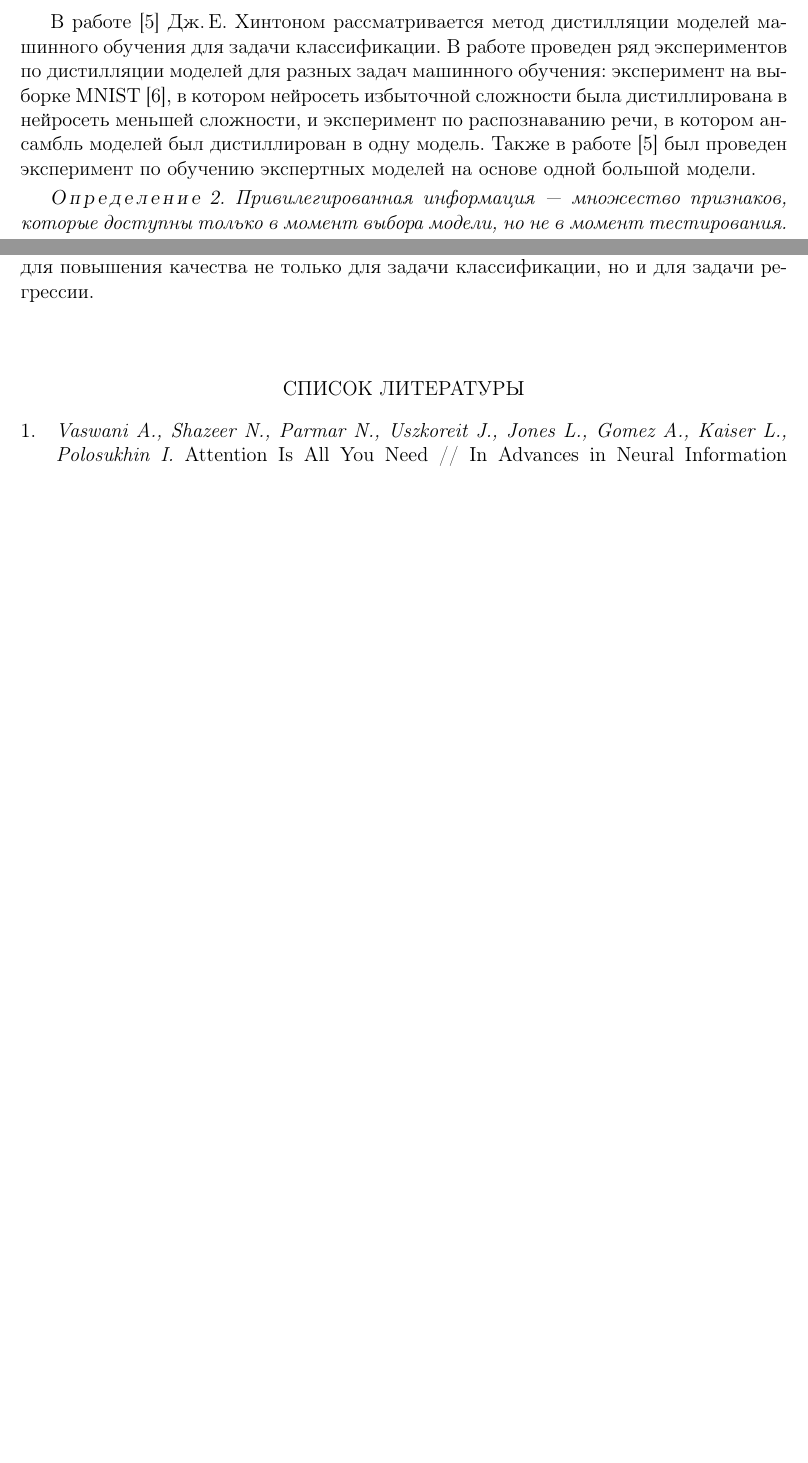
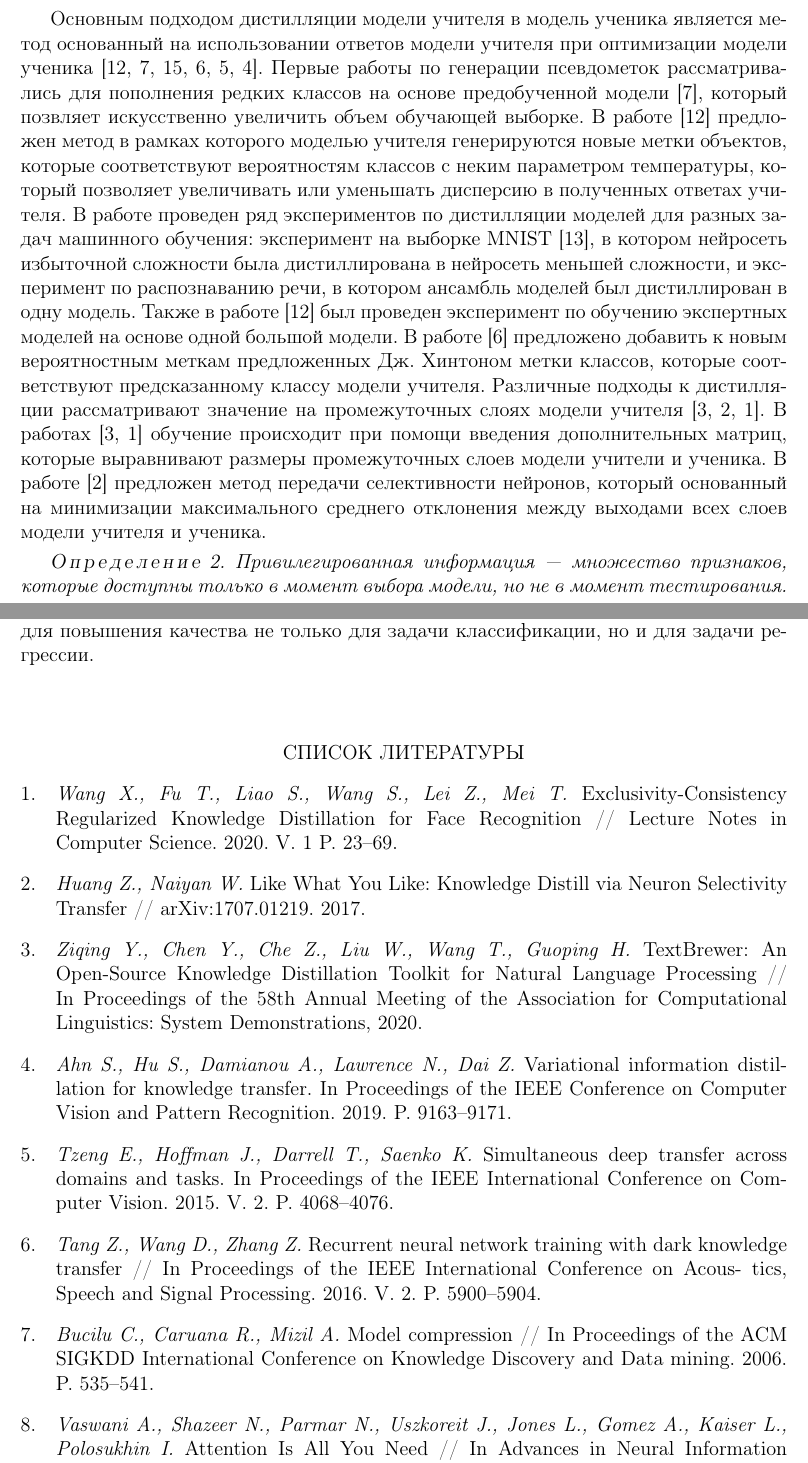
Before and after one commit to andriygav/PrivilegeLearning, a LaTeX document (paper/Grabovoy2020PL.tex): two parts of pages 2 and 15 of 16 before the commit and two parts of pages 2 and 16 of 17 after it, joined at a grey line, cut at the place of the change, the shorter picture padded with empty space. Compiled offline with pdfLaTeX.

Commit message:
Updates from Overleaf

```diff
--- a/paper/Grabovoy2020PL.tex
+++ b/paper/Grabovoy2020PL.tex
@@ -41,7 +41,8 @@
 Дистилляция модели~--- снижение ее сложности путем выбора в множестве более простых моделей с использованием ответов более сложной модели.
 \end{definition}
 
-В работе~\cite{Hinton2015} Дж.\,Е. Хинтоном рассматривается метод дистилляции моделей машинного обучения для задачи классификации. В работе проведен ряд экспериментов по дистилляции моделей для разных задач машинного обучения: эксперимент на выборке MNIST~\cite{mnist}, в котором нейросеть избыточной сложности была дистиллирована в нейросеть меньшей сложности, и эксперимент по распознаванию речи, в котором ансамбль моделей был {дистиллирован} в одну модель. Также в работе~\cite{Hinton2015} был проведен эксперимент по обучению экспертных моделей на основе одной большой модели.
+Основным подходом дистилляции модели учителя в модель ученика является метод основанный на использовании ответов модели учителя при оптимизации модели ученика~\cite{Hinton2015, Bucilu2006, Lopez2016, Tang2016, Tzeng2015, Ahn2019}. Первые работы по генерации псевдометок рассматривались для пополнения редких классов на основе предобученной модели~\cite{Bucilu2006}, который позвляет искусственно увеличить объем обучающей выборке. В работе~\cite{Hinton2015} предложен метод в рамках которого моделью учителя генерируются новые метки объектов, которые соответствуют вероятностям классов с неким параметром температуры, который позволяет увеличивать или уменьшать дисперсию в полученных ответах учителя. В работе проведен ряд экспериментов по дистилляции моделей для разных задач машинного обучения: эксперимент на выборке MNIST~\cite{mnist}, в котором нейросеть избыточной сложности была дистиллирована в нейросеть меньшей сложности, и эксперимент по распознаванию речи, в котором ансамбль моделей был {дистиллирован} в одну модель. Также в работе~\cite{Hinton2015} был проведен эксперимент по обучению экспертных моделей на основе одной большой модели. В работе~\cite{Tang2016} предложено добавить к новым вероятностным меткам предложенных Дж. Хинтоном метки классов, которые соответствуют предсказанному классу модели учителя.
+Различные подходы к дистилляции рассматривают значение на промежуточных слоях модели учителя~\cite{Ziqing2020, Zehao2017, Wang2020}. В работах~\cite{Ziqing2020, Wang2020} обучение происходит при помощи введения дополнительных матриц, которые выравнивают размеры промежуточных слоев модели учители и ученика. В работе~\cite{Zehao2017} предложен метод передачи селективности нейронов, который основанный на минимизации максимального среднего отклонения между выходами всех слоев модели учителя и ученика.
 
 \begin{definition}
 Привилегированная информация~--- множество признаков, которые доступны только в момент выбора модели, но не в момент тестирования.
@@ -574,6 +575,20 @@ y'_i &= \begin{cases}
 В дальнейшем предполагается обобщить метод максимального правдоподобия для дистилляции моделей используя байесовский подход выбора моделей машинного обучения. Также в рамках байесовского подхода планируется развить методы для повышения качества не только для задачи классификации, но и для задачи регрессии.
 
 \begin{thebibliography}{10}
+\bibitem{Wang2020}
+    \textit{Wang X., Fu T., Liao S., Wang S., Lei Z., Mei T.} Exclusivity-Consistency Regularized Knowledge Distillation for Face Recognition // Lecture Notes in Computer Science. 2020. V. 1 P. 23--69.
+\bibitem{Zehao2017}
+	\textit{Huang Z., Naiyan W.} Like What You Like: Knowledge Distill via Neuron Selectivity Transfer // arXiv:1707.01219. 2017.
+\bibitem{Ziqing2020}
+    \textit{Ziqing Y., Chen Y., Che Z., Liu W., Wang T., Guoping H.} TextBrewer: An Open-Source Knowledge Distillation Toolkit for Natural Language Processing // In Proceedings of the 58th Annual Meeting of the Association for Computational Linguistics: System Demonstrations, 2020.
+\bibitem{Ahn2019}
+    \textit{Ahn S., Hu S., Damianou A., Lawrence N., Dai Z.} Variational information distil- lation for knowledge transfer. In Proceedings of the IEEE Conference on Computer Vision and Pattern Recognition. 2019. P. 9163--9171.
+\bibitem{Tzeng2015}
+    \textit{Tzeng E., Hoffman J., Darrell T., Saenko K.} Simultaneous deep transfer across domains and tasks. In Proceedings of the IEEE International Conference on Com- puter Vision. 2015. V. 2. P. 4068--4076.
+\bibitem{Tang2016}
+    \textit{Tang Z., Wang D., Zhang Z.} Recurrent neural network training with dark knowledge transfer // In Proceedings of the IEEE International Conference on Acous- tics, Speech and Signal Processing. 2016. V. 2. P. 5900--5904.
+\bibitem{Bucilu2006}
+    \textit{Bucilu C., Caruana R., Mizil A.} Model compression // In Proceedings of the ACM SIGKDD International Conference on Knowledge Discovery and Data mining. 2006. P. 535--541.
 \bibitem{Vaswani2017}
 	\textit{Vaswani A., Shazeer N., Parmar N., Uszkoreit J., Jones L., Gomez A., Kaiser L., Polosukhin I.} Attention Is All You Need // In Advances in Neural Information Processing Systems. 2017. V. 5. P. 6000--6010.
 \bibitem{Devlin2018}
```
Also changed, not shown: paper/Grabovoy2020PL.tex (6 more changed lines).
